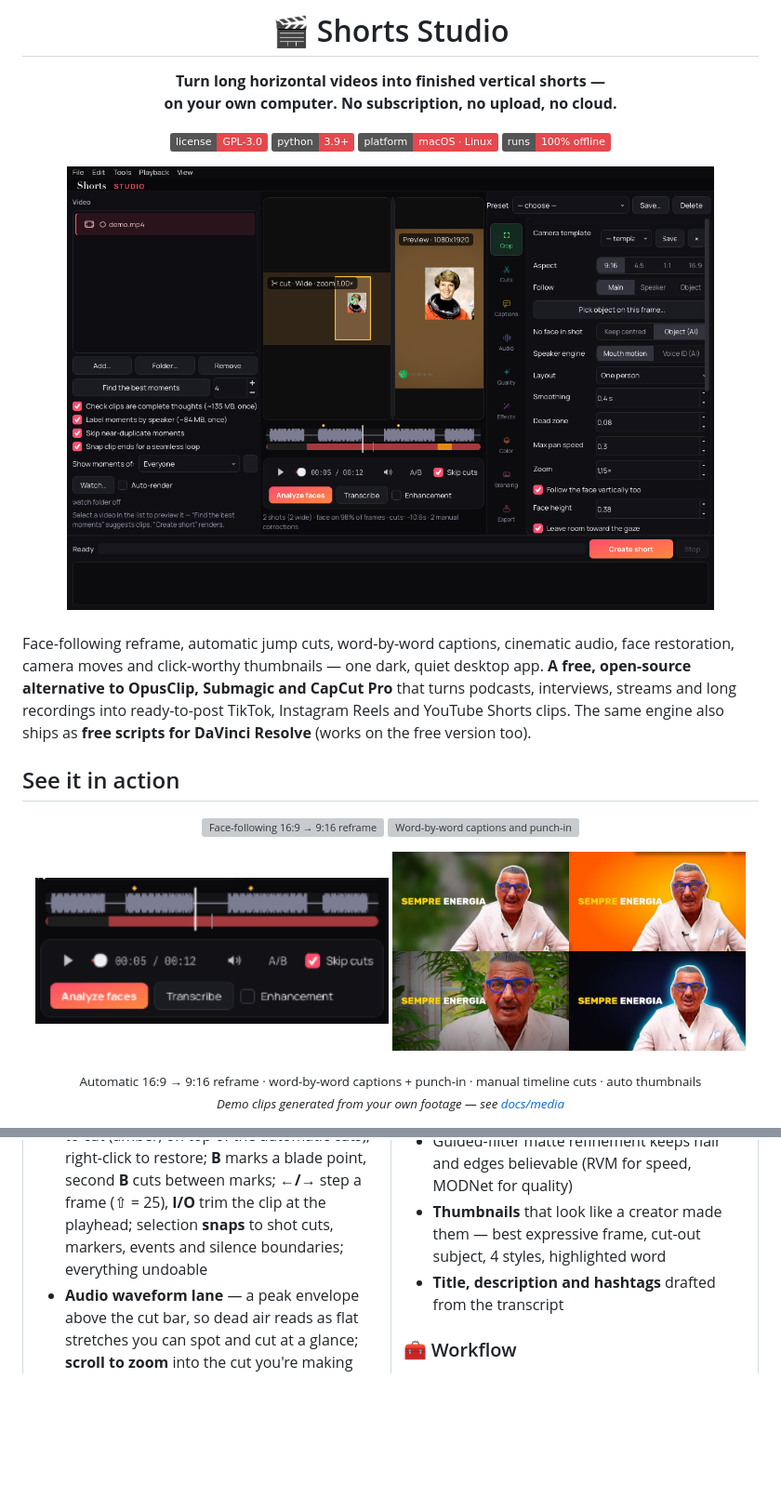
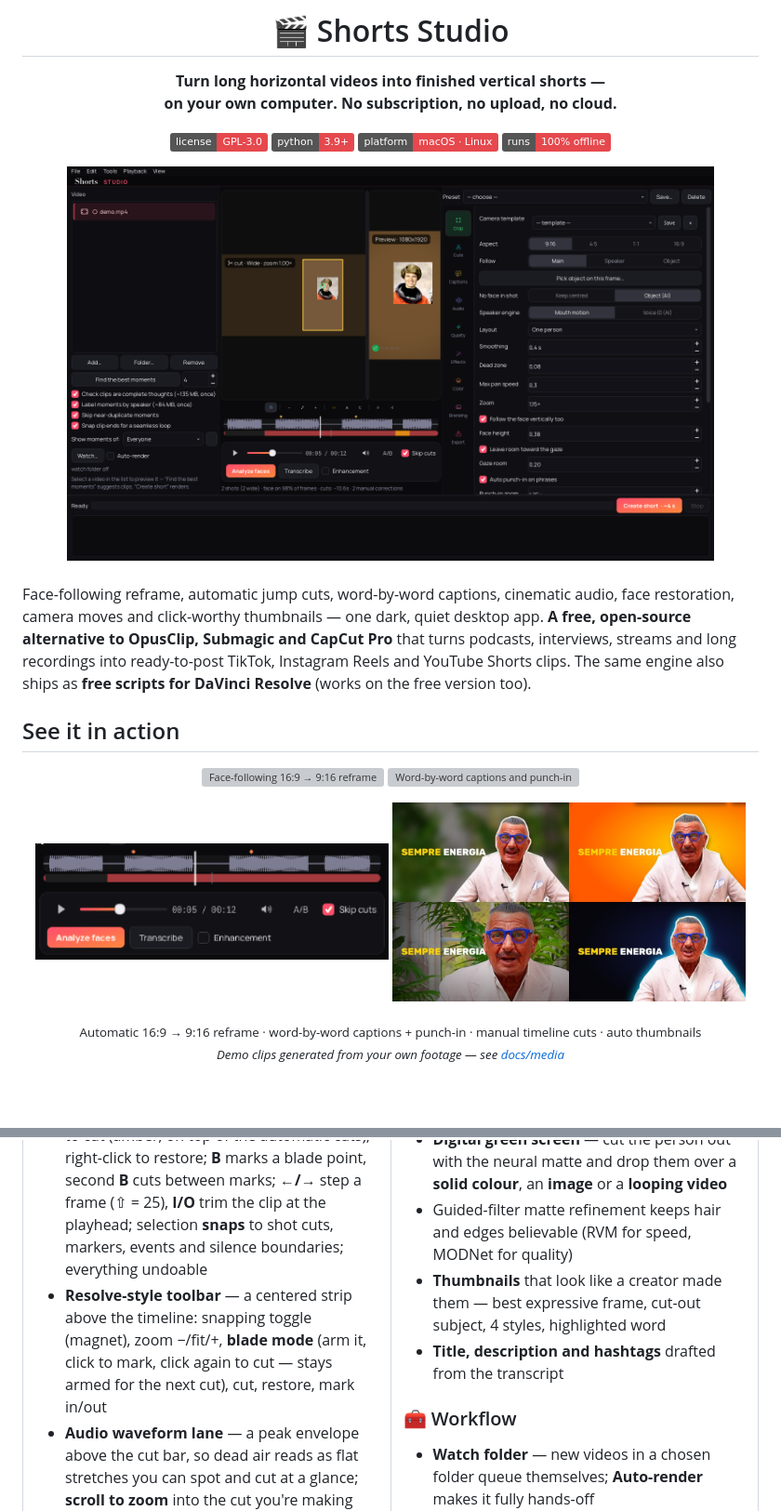
Before and after one commit to canardu1/shorts-studio, a Markdown page: README.md, 2 parts joined by grey strips. Shown at 93% size. Rendered like a GitHub page; pictures changed too: docs/media/app.png, docs/media/timeline.gif; badges without logos; blank space fills up the shorter version; grey boxes are pictures that could not be loaded.

```diff
--- a/README.md
+++ b/README.md
@@ -103,6 +103,7 @@ No installer, no account, no admin password. Each AI feature downloads its model
 - **Seamless-loop ends** — each clip's end snaps to the frame that best matches its opening, so the short replays invisibly
 - **Chapters export** — the moments become YouTube description chapters or CSV markers on the *source* timeline
 - **Manual timeline editing** — drag a range, **X** to cut (amber, on top of the automatic cuts), right-click to restore; **B** marks a blade point, second **B** cuts between marks; **←/→** step a frame (⇧ = 25), **I/O** trim the clip at the playhead; selection **snaps** to shot cuts, markers, events and silence boundaries; everything undoable
+- **Resolve-style toolbar** — a centered strip above the timeline: snapping toggle (magnet), zoom −/fit/+, **blade mode** (arm it, click to mark, click again to cut — stays armed for the next cut), cut, restore, mark in/out
 - **Audio waveform lane** — a peak envelope above the cut bar, so dead air reads as flat stretches you can spot and cut at a glance; **scroll to zoom** into the cut you're making (trackpad pan, middle-drag), the waveform re-resolves as you go
 - **Hover preview** — resting the cursor on the timeline pops the source frame + timecode, NLE-style
 - **Clip ranges** + **batch** a whole folder
```
Also changed, not shown: 4 other files.
